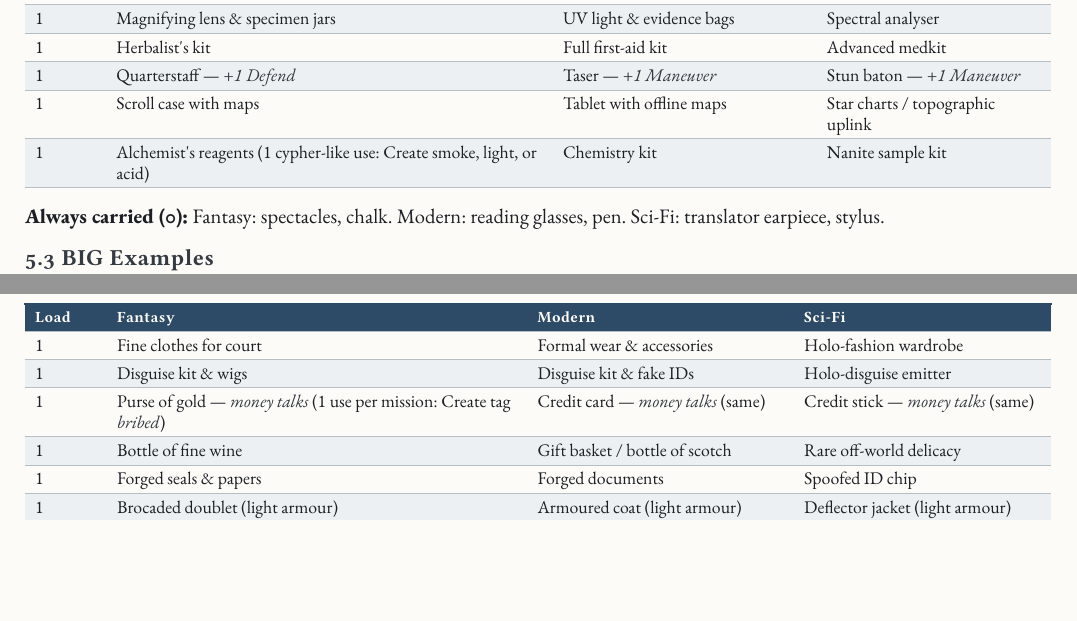
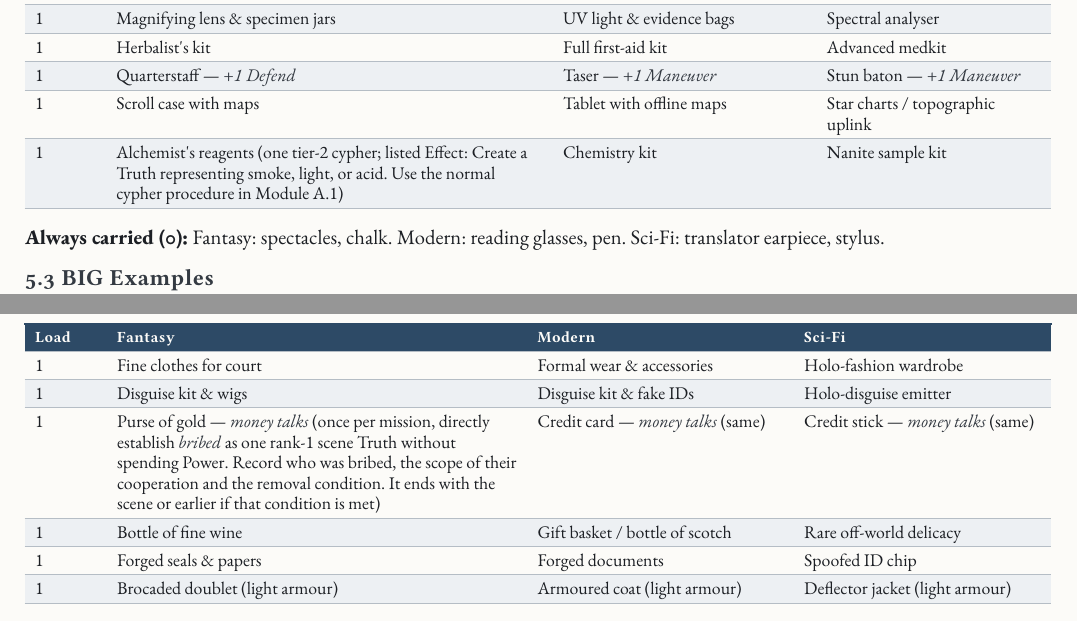
Before and after one commit to SkroxiousDM/2d12GameSystem, a Typst document (docs/2d12System/the-2d12-system-v2-core-rulebook.typ, which reads docs/2d12System/chapter-5.5-savant.typ, docs/2d12System/chapter-5.6-interlocutor.typ): two parts of pages 72 and 74 of 93, joined at a grey line, cut so that both start at the same text, the shorter picture padded with empty space. Compiled offline with Typst 0.15; a missing font is replaced by an installed copy or a similar font.

Commit message:
Clarify bribery grant, reagents cypher and Ember-Brand status

```diff
--- a/docs/2d12System/chapter-5.5-savant.typ
+++ b/docs/2d12System/chapter-5.5-savant.typ
@@ -72,7 +72,7 @@ Knowledge is a weapon, a shield, and a cure. Scholars, detectives, scientists, p
     [1], [Herbalist\'s kit], [Full first-aid kit], [Advanced medkit],
     [1], [Quarterstaff --- #emph[+1 Defend];], [Taser --- #emph[+1 Maneuver];], [Stun baton --- #emph[+1 Maneuver];],
     [1], [Scroll case with maps], [Tablet with offline maps], [Star charts / topographic uplink],
-    [1], [Alchemist\'s reagents (1 cypher-like use: Create smoke, light, or acid)], [Chemistry kit], [Nanite sample kit],
+    [1], [Alchemist\'s reagents (one tier-2 cypher; listed Effect: Create a Truth representing smoke, light, or acid. Use the normal cypher procedure in Module A.1)], [Chemistry kit], [Nanite sample kit],
   )]
   , kind: table
   )
--- a/docs/2d12System/chapter-5.6-interlocutor.typ
+++ b/docs/2d12System/chapter-5.6-interlocutor.typ
@@ -69,7 +69,7 @@ Words open doors that swords can\'t. Diplomats, con artists, nobles, negotiators
     table.hline(),
     [1], [Fine clothes for court], [Formal wear & accessories], [Holo-fashion wardrobe],
     [1], [Disguise kit & wigs], [Disguise kit & fake IDs], [Holo-disguise emitter],
-    [1], [Purse of gold --- #emph[money talks] (1 use per mission: Create tag #emph[bribed];)], [Credit card --- #emph[money talks] (same)], [Credit stick --- #emph[money talks] (same)],
+    [1], [Purse of gold --- #emph[money talks] (once per mission, directly establish #emph[bribed] as one rank-1 scene Truth without spending Power. Record who was bribed, the scope of their cooperation and the removal condition. It ends with the scene or earlier if that condition is met)], [Credit card --- #emph[money talks] (same)], [Credit stick --- #emph[money talks] (same)],
     [1], [Bottle of fine wine], [Gift basket / bottle of scotch], [Rare off-world delicacy],
     [1], [Forged seals & papers], [Forged documents], [Spoofed ID chip],
     [1], [Brocaded doublet (light armour)], [Armoured coat (light armour)], [Deflector jacket (light armour)],
```
Also changed, not shown: docs/2d12System/chapter-3-module-a-cyphers-and-artifacts.typ (+1 -1 lines).
